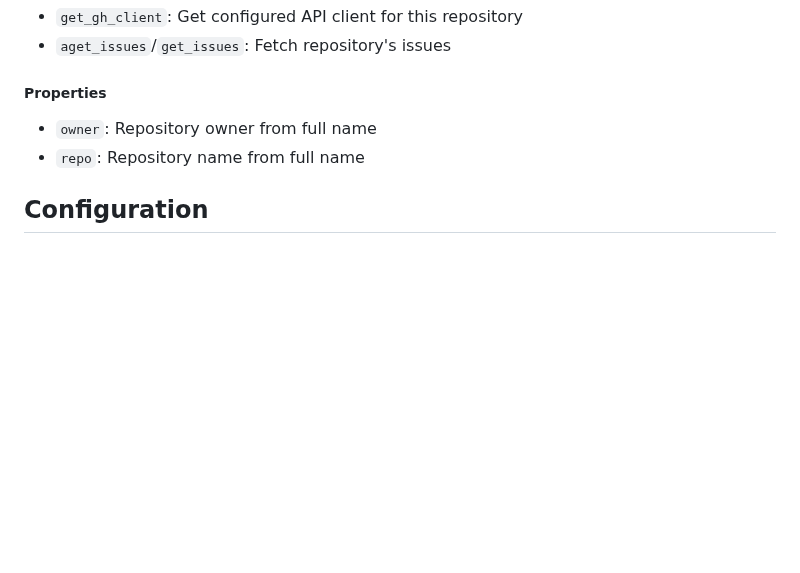
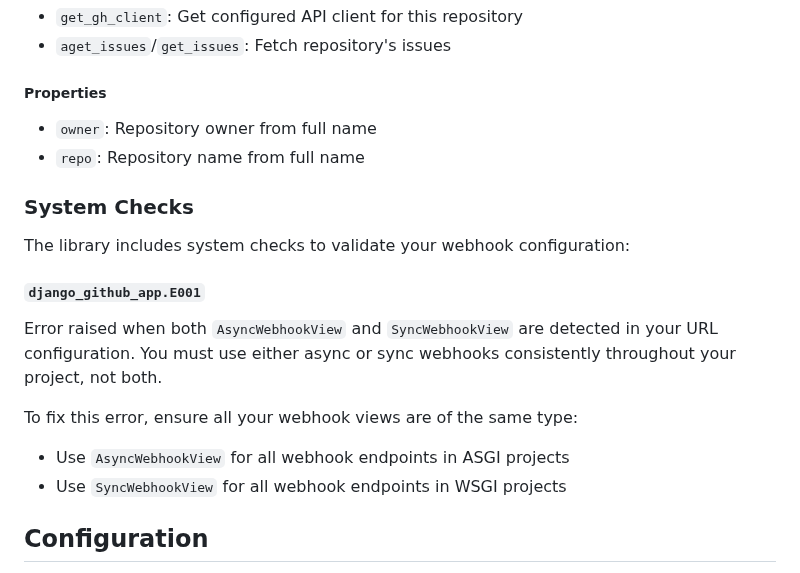
Before and after one commit to joshuadavidthomas/django-github-app, a Markdown page: README.md, the part around the change. Rendered like a GitHub page; blank space fills up the shorter version.

```diff
--- a/README.md
+++ b/README.md
@@ -438,6 +438,19 @@ issues = await repo.aget_issues(params={"state": "open"})
 - `owner`: Repository owner from full name
 - `repo`: Repository name from full name
 
+### System Checks
+
+The library includes system checks to validate your webhook configuration:
+
+#### `django_github_app.E001`
+
+Error raised when both `AsyncWebhookView` and `SyncWebhookView` are detected in your URL configuration. You must use either async or sync webhooks consistently throughout your project, not both.
+
+To fix this error, ensure all your webhook views are of the same type:
+
+- Use `AsyncWebhookView` for all webhook endpoints in ASGI projects
+- Use `SyncWebhookView` for all webhook endpoints in WSGI projects
+
 ## Configuration
 
 Configuration of django-github-app is done through a `GITHUB_APP` dictionary in your Django project's `DJANGO_SETTINGS_MODULE`.
```
